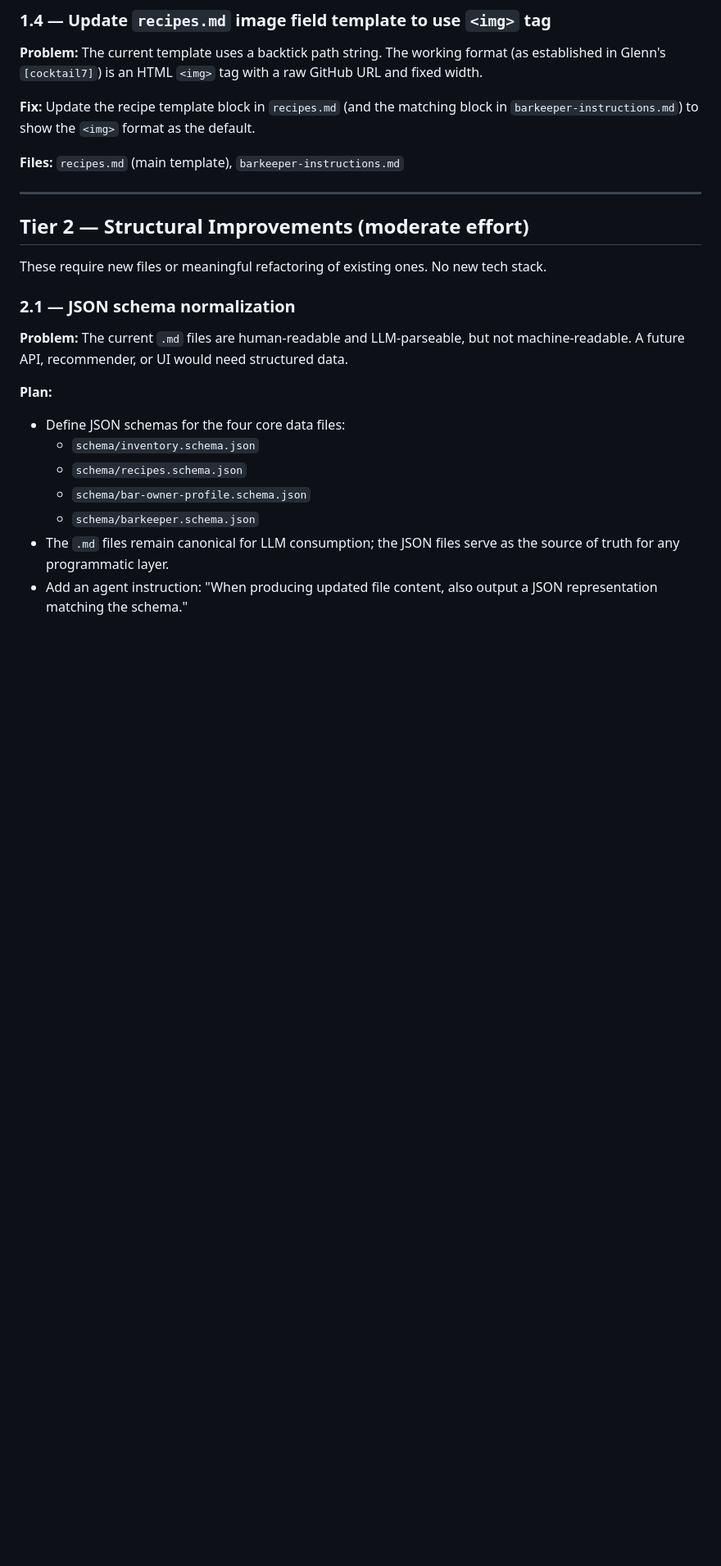
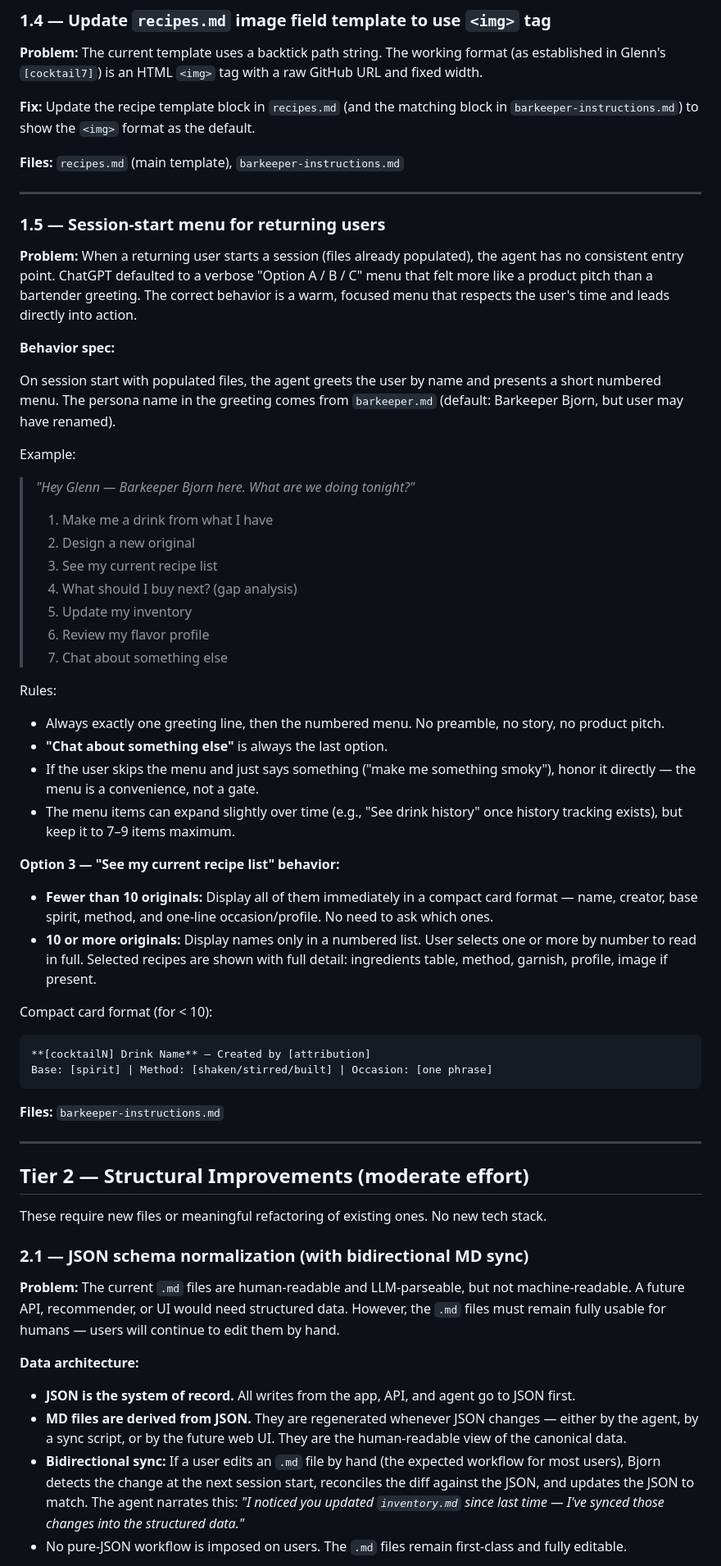
Before and after one commit to strycker/barkeeper-bjorn, a Markdown page: to-do.md, the part around one of its changes. Shown at 82% size. Rendered like a GitHub page; blank space fills up the shorter version.

Commit message:
Update roadmap: session-start menu (1.5) + JSON↔MD architecture (2.1)
- Add 1.5: session-start numbered menu for returning users, with
  smart recipe list (show all if <10 originals, names-only if >=10
  with drill-down selection). "Chat about something else" always last.
- Revise 2.1: JSON is system-of-record, MD files are derived and
  remain fully human-editable. Bidirectional sync: agent reconciles
  hand-edited MD back to JSON at session start. New data/ directory
  for generated JSON files alongside schema/ for schemas.

https://claude.ai/code/session_01Hzrws6PaY32M6X2gSREtRp

````diff
--- a/to-do.md
+++ b/to-do.md
@@ -59,20 +59,58 @@ Also update `INSTALL.md` platform notes (ChatGPT Custom GPT, Gemini Gem, Grok) t
 
 ---
 
+### 1.5 — Session-start menu for returning users
+
+**Problem:** When a returning user starts a session (files already populated), the agent has no consistent entry point. ChatGPT defaulted to a verbose "Option A / B / C" menu that felt more like a product pitch than a bartender greeting. The correct behavior is a warm, focused menu that respects the user's time and leads directly into action.
+
+**Behavior spec:**
+
+On session start with populated files, the agent greets the user by name and presents a short numbered menu. The persona name in the greeting comes from `barkeeper.md` (default: Barkeeper Bjorn, but user may have renamed).
+
+Example:
+
+> *"Hey Glenn — Barkeeper Bjorn here. What are we doing tonight?"*
+>
+> 1. Make me a drink from what I have
+> 2. Design a new original
+> 3. See my current recipe list
+> 4. What should I buy next? (gap analysis)
+> 5. Update my inventory
+> 6. Review my flavor profile
+> 7. Chat about something else
+
+Rules:
+- Always exactly one greeting line, then the numbered menu. No preamble, no story, no product pitch.
+- **"Chat about something else"** is always the last option.
+- If the user skips the menu and just says something ("make me something smoky"), honor it directly — the menu is a convenience, not a gate.
+- The menu items can expand slightly over time (e.g., "See drink history" once history tracking exists), but keep it to 7–9 items maximum.
+
+**Option 3 — "See my current recipe list" behavior:**
+
+- **Fewer than 10 originals:** Display all of them immediately in a compact card format — name, creator, base spirit, method, and one-line occasion/profile. No need to ask which ones.
+- **10 or more originals:** Display names only in a numbered list. User selects one or more by number to read in full. Selected recipes are shown with full detail: ingredients table, method, garnish, profile, image if present.
+
+Compact card format (for < 10):
+```
+**[cocktailN] Drink Name** — Created by [attribution]
+Base: [spirit] | Method: [shaken/stirred/built] | Occasion: [one phrase]
+```
+
+**Files:** `barkeeper-instructions.md`
+
+---
+
 ## Tier 2 — Structural Improvements (moderate effort)
 
 These require new files or meaningful refactoring of existing ones. No new tech stack.
 
-### 2.1 — JSON schema normalization
+### 2.1 — JSON schema normalization (with bidirectional MD sync)
 
-**Problem:** The current `.md` files are human-readable and LLM-parseable, but not machine-readable. A future API, recommender, or UI would need structured data.
+**Problem:** The current `.md` files are human-readable and LLM-parseable, but not machine-readable. A future API, recommender, or UI would need structured data. However, the `.md` files must remain fully usable for humans — users will continue to edit them by hand.
 
-**Plan:**
-- Define JSON schemas for the four core data files:
-  - `schema/inventory.schema.json`
-  - `schema/recipes.schema.json`
-  - `schema/bar-owner-profile.schema.json`
-  - `schema/barkeeper.schema.json`
-- The `.md` files remain canonical for LLM consumption; the JSON files serve as the source of truth for any programmatic layer.
-- Add an agent instruction: "When producing updated file content, also output a JSON representation matching the schema."
+**Data architecture:**
+- **JSON is the system of record.** All writes from the app, API, and agent go to JSON first.
+- **MD files are derived from JSON.** They are regenerated whenever JSON changes — either by the agent, by a sync script, or by the future web UI. They are the human-readable view of the canonical data.
+- **Bidirectional sync:** If a user edits an `.md` file by hand (the expected workflow for most users), Bjorn detects the change at the next session start, reconciles the diff against the JSON, and updates the JSON to match. The agent narrates this: *"I noticed you updated `inventory.md` since last time — I've synced those changes into the structured data."*
+- No pure-JSON workflow is imposed on users. The `.md` files remain first-class and fully editable.
 
````
Also changed, not shown: other parts of to-do.md (+16 -1 lines).
